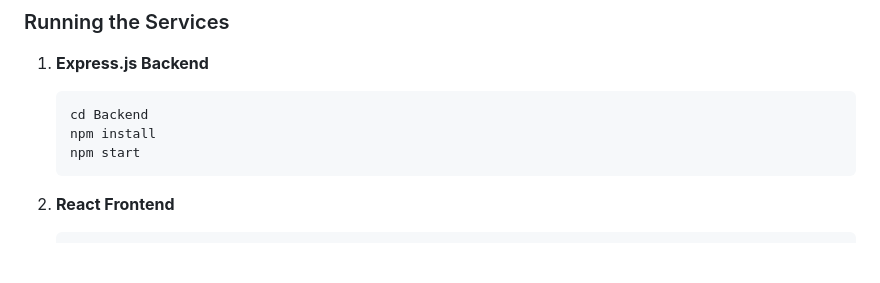
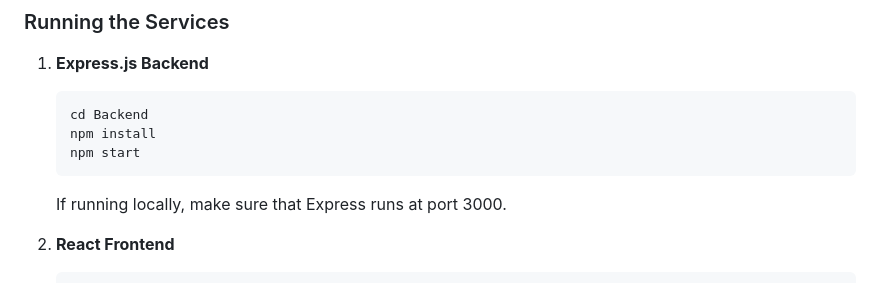
Before and after one commit to MuhammadSarmad091/SmartFactory, a Markdown page: README.md, the part around the change. Drawn GitHub-style; blank space fills up the shorter version.

````diff
--- a/README.md
+++ b/README.md
@@ -91,6 +91,7 @@ Create `.env` files in the following directories and add your environment variab
    npm install
    npm start
    ```
+   If running locally, make sure that Express runs at port 3000.
 2. **React Frontend**
 
    ```bash
````
